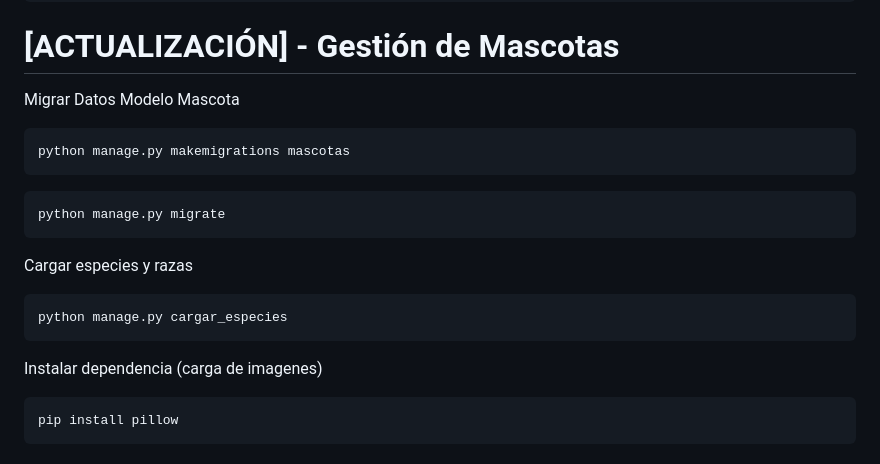
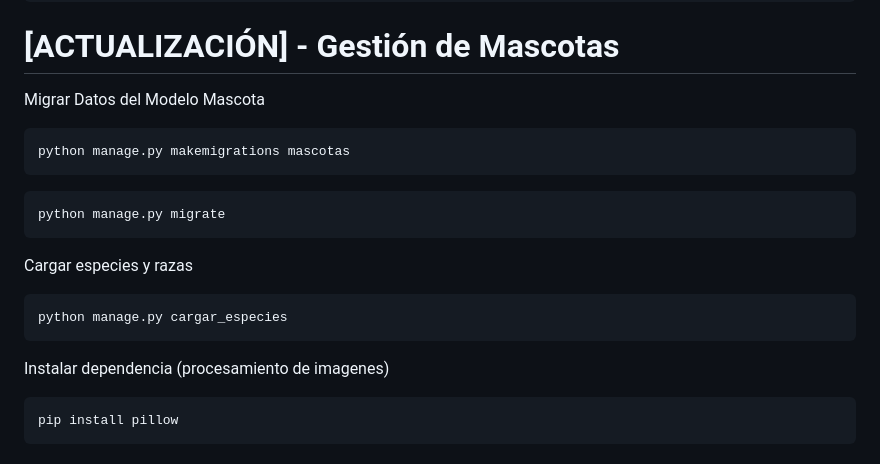
Before and after one commit to anto-lmna/sistema-vetcli, a Markdown page: README.md, the part around the change. Drawn GitHub-style.

````diff
--- a/README.md
+++ b/README.md
@@ -222,7 +222,7 @@ python manage.py runserver 8080
 
 # [ACTUALIZACIÓN] - Gestión de Mascotas
 
-Migrar Datos Modelo Mascota
+Migrar Datos del Modelo Mascota
 
 ```bash
 python manage.py makemigrations mascotas
@@ -235,7 +235,7 @@ Cargar especies y razas
 ```bash
 python manage.py cargar_especies
 ```
- Instalar dependencia (carga de imagenes)
+ Instalar dependencia (procesamiento de imagenes)
 
  ```bash
 pip install pillow
````
